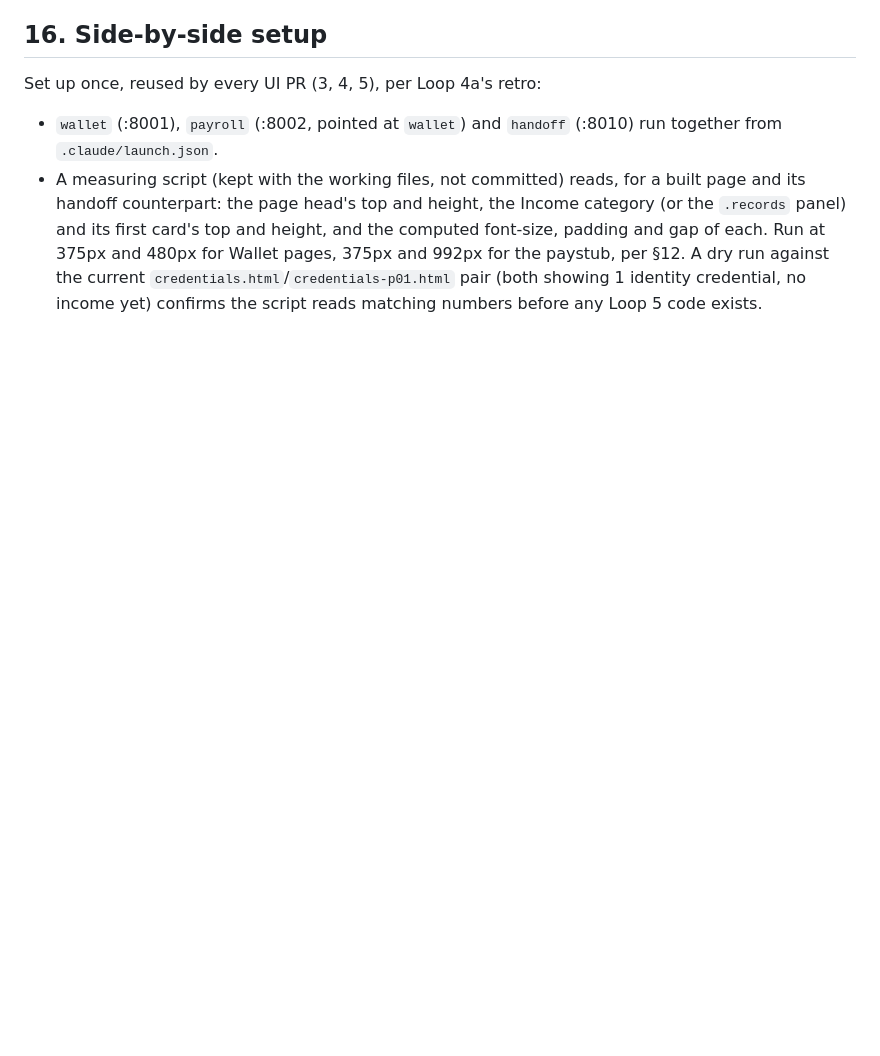
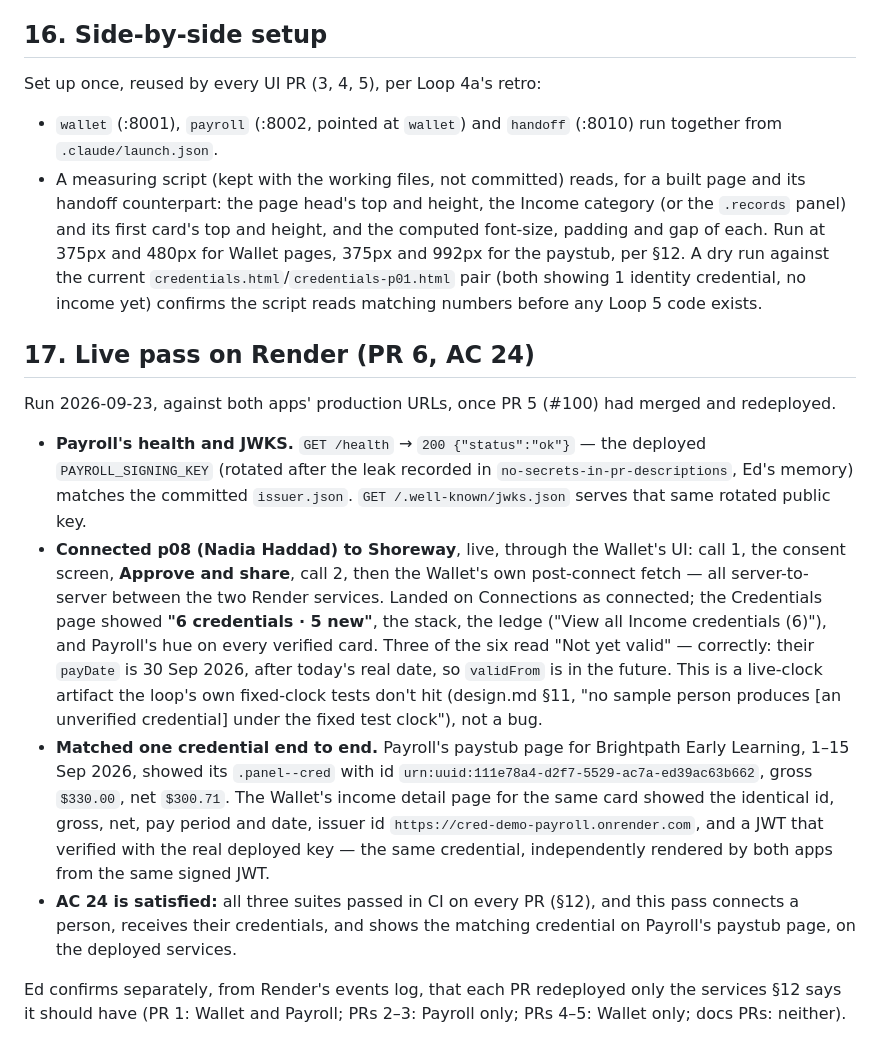
Before and after one commit to edmullen/credentials-demo, a Markdown page: docs/design.md, the part around the change. Drawn GitHub-style; blank space fills up the shorter version.

Commit message:
Record Loop 5's live pass on Render
Connected p08 to Payroll live, matched a credential's id, values
and signature exactly between Payroll's paystub panel and the
Wallet's income detail page. Confirms AC 24.

Refs #19

Co-Authored-By: Claude Sonnet 5 <noreply@anthropic.com>

```diff
--- a/docs/design.md
+++ b/docs/design.md
@@ -596,3 +596,34 @@ Set up once, reused by every UI PR (3, 4, 5), per Loop 4a's retro:
   §12. A dry run against the current `credentials.html`/`credentials-p01.html` pair (both
   showing 1 identity credential, no income yet) confirms the script reads matching numbers
   before any Loop 5 code exists.
+
+## 17. Live pass on Render (PR 6, AC 24)
+
+Run 2026-09-23, against both apps' production URLs, once PR 5 (#100) had merged and redeployed.
+
+- **Payroll's health and JWKS.** `GET /health` → `200 {"status":"ok"}` — the deployed
+  `PAYROLL_SIGNING_KEY` (rotated after the leak recorded in `no-secrets-in-pr-descriptions`,
+  Ed's memory) matches the committed `issuer.json`. `GET /.well-known/jwks.json` serves that
+  same rotated public key.
+- **Connected p08 (Nadia Haddad) to Shoreway**, live, through the Wallet's UI: call 1, the
+  consent screen, **Approve and share**, call 2, then the Wallet's own post-connect fetch — all
+  server-to-server between the two Render services. Landed on Connections as connected; the
+  Credentials page showed **"6 credentials · 5 new"**, the stack, the ledge ("View all Income
+  credentials (6)"), and Payroll's hue on every verified card. Three of the six read "Not yet
+  valid" — correctly: their `payDate` is 30 Sep 2026, after today's real date, so `validFrom` is
+  in the future. This is a live-clock artifact the loop's own fixed-clock tests don't hit
+  (design.md §11, "no sample person produces [an unverified credential] under the fixed test
+  clock"), not a bug.
+- **Matched one credential end to end.** Payroll's paystub page for Brightpath Early Learning,
+  1–15 Sep 2026, showed its `.panel--cred` with id `urn:uuid:111e78a4-d2f7-5529-ac7a-ed39ac63b662`,
+  gross `$330.00`, net `$300.71`. The Wallet's income detail page for the same card showed the
+  identical id, gross, net, pay period and date, issuer id
+  `https://cred-demo-payroll.onrender.com`, and a JWT that verified with the real deployed key —
+  the same credential, independently rendered by both apps from the same signed JWT.
+- **AC 24 is satisfied:** all three suites passed in CI on every PR (§12), and this pass connects
+  a person, receives their credentials, and shows the matching credential on Payroll's paystub
+  page, on the deployed services.
+
+Ed confirms separately, from Render's events log, that each PR redeployed only the services
+§12 says it should have (PR 1: Wallet and Payroll; PRs 2–3: Payroll only; PRs 4–5: Wallet only;
+docs PRs: neither).
```
